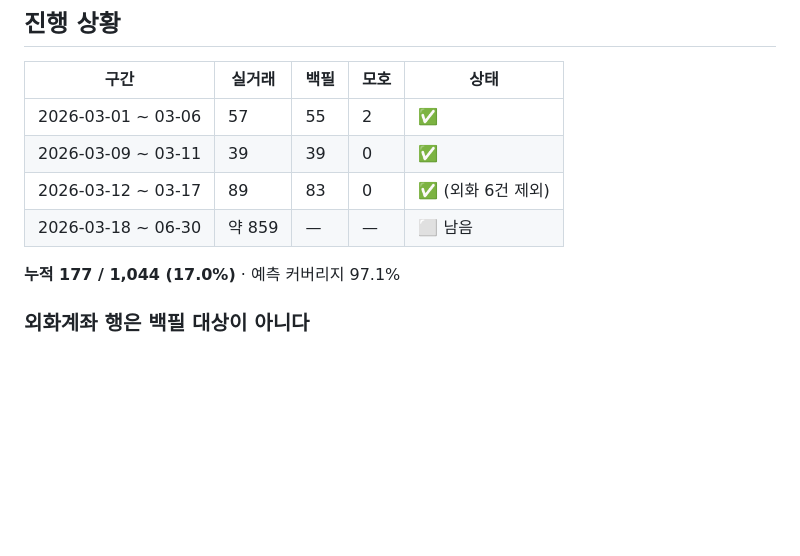
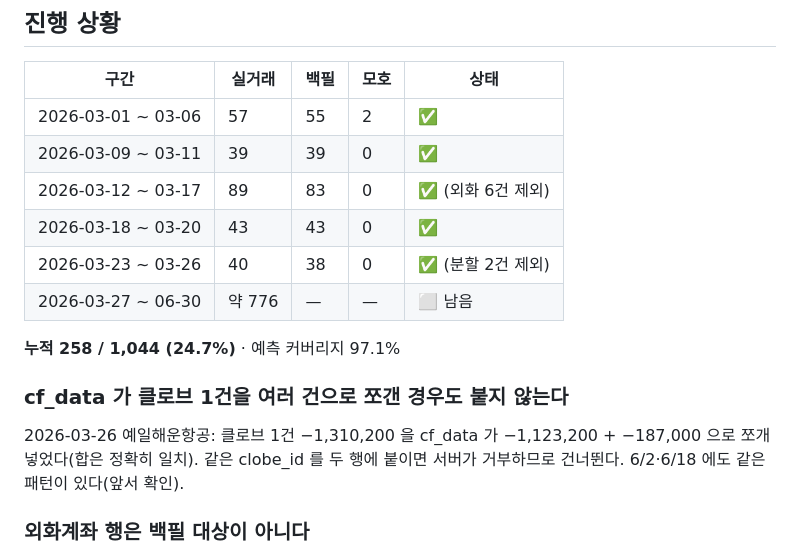
Before and after one commit to helen894/rawga-dashboard, a Markdown page: docs/clobeid-backfill-progress.md, the part around the change. Rendered like a GitHub page; blank space fills up the shorter version.

Commit message:
clobe_id 백필: 3/18~3/26 81건 (누적 258/1,044 · 24.7%)
3/26 예일해운항공에서 새 패턴 — 클로브 1건(-1,310,200)을 cf_data 가 2건(-1,123,200 +
-187,000)으로 쪼개 넣었다. 합은 정확히 일치. 같은 clobe_id 를 두 행에 붙이면 서버가
거부하므로 건너뛴다. 6/2·6/18 에도 같은 패턴이 있다.

Co-Authored-By: Claude Opus 5 <noreply@anthropic.com>

```diff
--- a/docs/clobeid-backfill-progress.md
+++ b/docs/clobeid-backfill-progress.md
@@ -17,9 +17,16 @@
 | 2026-03-01 ~ 03-06 | 57 | 55 | 2 | ✅ |
 | 2026-03-09 ~ 03-11 | 39 | 39 | 0 | ✅ |
 | 2026-03-12 ~ 03-17 | 89 | 83 | 0 | ✅ (외화 6건 제외) |
-| 2026-03-18 ~ 06-30 | 약 859 | — | — | ⬜ 남음 |
+| 2026-03-18 ~ 03-20 | 43 | 43 | 0 | ✅ |
+| 2026-03-23 ~ 03-26 | 40 | 38 | 0 | ✅ (분할 2건 제외) |
+| 2026-03-27 ~ 06-30 | 약 776 | — | — | ⬜ 남음 |
 
-**누적 177 / 1,044 (17.0%)** · 예측 커버리지 97.1%
+**누적 258 / 1,044 (24.7%)** · 예측 커버리지 97.1%
+
+### cf_data 가 클로브 1건을 여러 건으로 쪼갠 경우도 붙지 않는다
+2026-03-26 예일해운항공: 클로브 1건 −1,310,200 을 cf_data 가 −1,123,200 + −187,000 으로
+쪼개 넣었다(합은 정확히 일치). 같은 clobe_id 를 두 행에 붙이면 서버가 거부하므로 건너뛴다.
+6/2·6/18 에도 같은 패턴이 있다(앞서 확인).
 
 ### 외화계좌 행은 백필 대상이 아니다
 `cf_data` 는 원화 환산액으로 들어 있고 클로브는 USD 원금이라 금액으로 맞출 수 없다.
```
